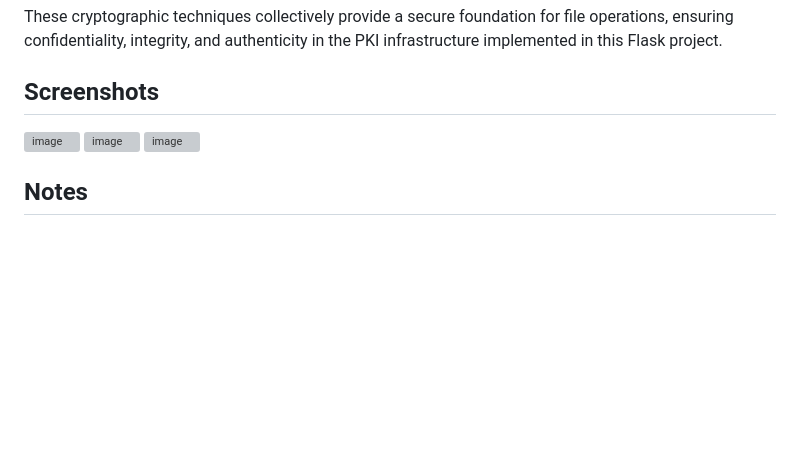
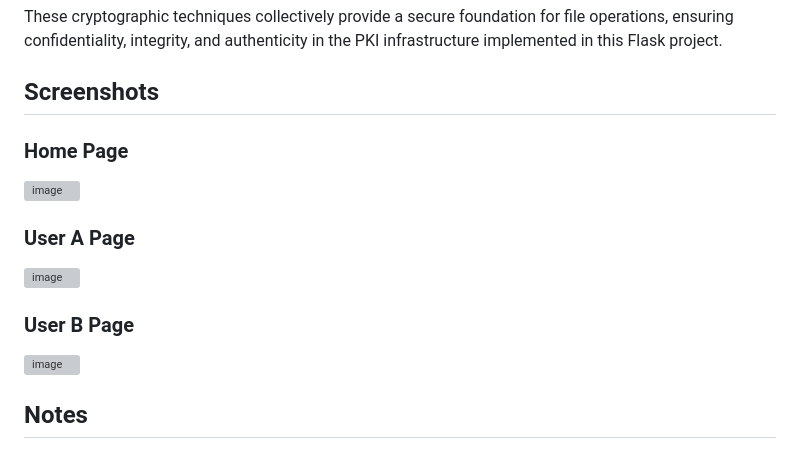
Before and after one commit to softwareVirus/pki-infrastructure-app, a Markdown page: readme.md, the part around the change. Drawn GitHub-style; blank space fills up the shorter version; grey boxes are pictures that could not be loaded.

Commit message:
Add titles of pages

```diff
--- a/readme.md
+++ b/readme.md
@@ -125,8 +125,11 @@ This Flask-based Public Key Infrastructure (PKI) project employs various cryptog
 These cryptographic techniques collectively provide a secure foundation for file operations, ensuring confidentiality, integrity, and authenticity in the PKI infrastructure implemented in this Flask project.
 
 ## Screenshots
+### Home Page
 ![image](https://github.com/softwareVirus/pki-infrastructure-app/assets/63147096/cc3e9a03-071d-4958-aaca-618bd15f96cf)
+### User A Page
 ![image](https://github.com/softwareVirus/pki-infrastructure-app/assets/63147096/37680173-528b-432b-88e8-f7d393944182)
+### User B Page
 ![image](https://github.com/softwareVirus/pki-infrastructure-app/assets/63147096/acd5f4b9-5597-4622-84de-99c1c9a7a5a0)
 
 ## Notes
```
